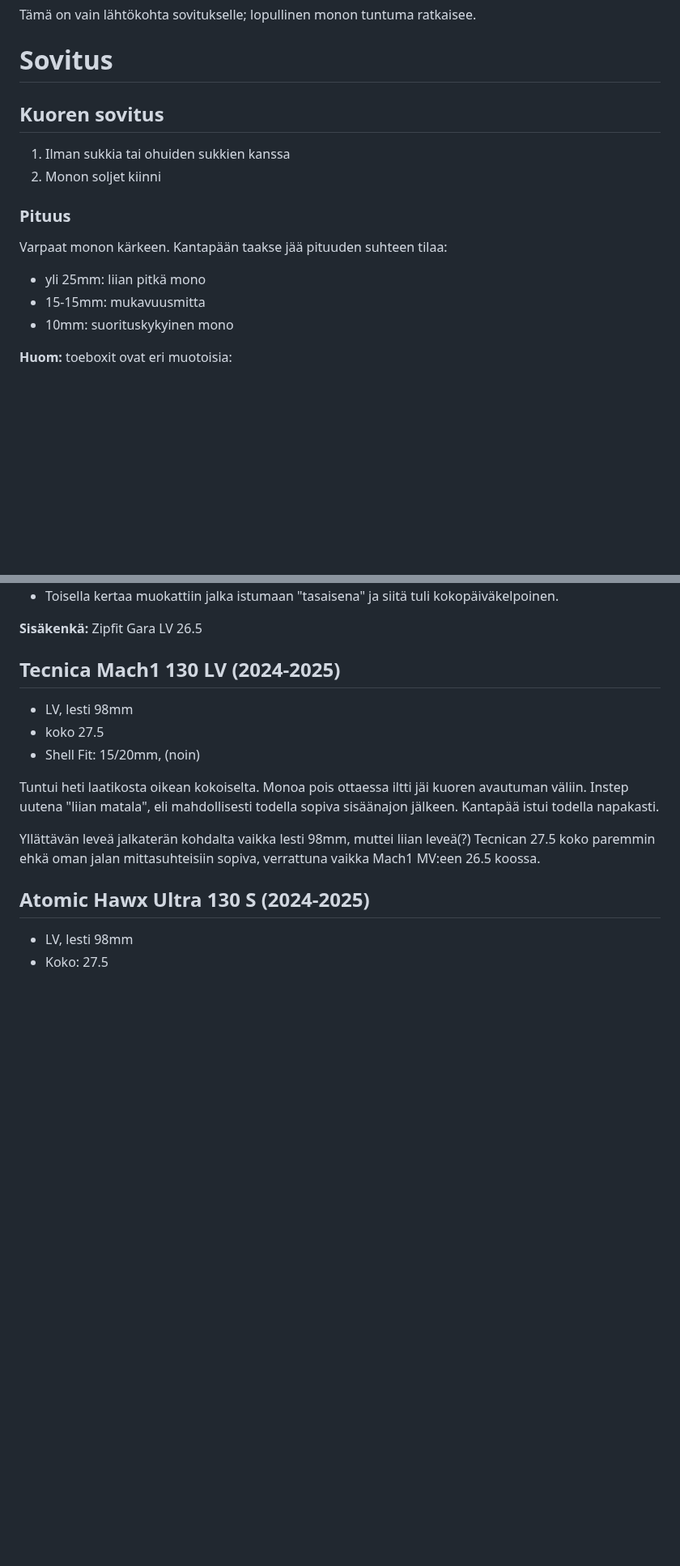
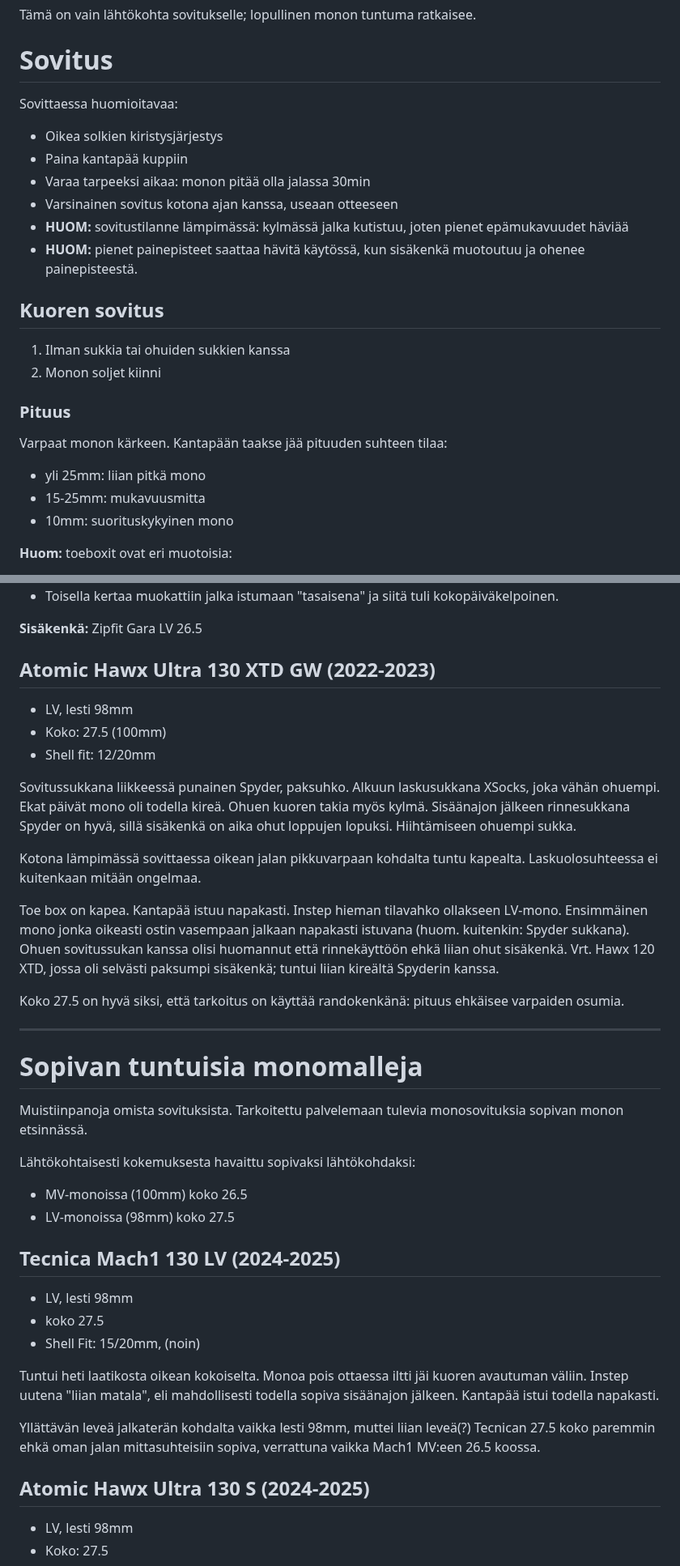
Before and after one commit to findurance/www, a Markdown page: Ski/monot.md, 2 parts joined by grey strips. Shown at 81% size. GitHub-like rendering; blank space fills up the shorter version.

Commit message:
monot: fixed typos, added Haxx 130 XTD
Also added notes about skiing temperature and small fit issues with
new boot.

```diff
--- a/Ski/monot.md
+++ b/Ski/monot.md
@@ -49,6 +42,15 @@ Tämä on vain lähtökohta sovitukselle; lopullinen monon tuntuma ratkaisee.
 
 # Sovitus
 
+Sovittaessa huomioitavaa:
+
+* Oikea solkien kiristysjärjestys
+* Paina kantapää kuppiin
+* Varaa tarpeeksi aikaa: monon pitää olla jalassa 30min
+* Varsinainen sovitus kotona ajan kanssa, useaan otteeseen
+* **HUOM:** sovitustilanne lämpimässä: kylmässä jalka kutistuu, joten pienet epämukavuudet häviää
+* **HUOM:** pienet painepisteet saattaa hävitä käytössä, kun sisäkenkä muotoutuu ja ohenee painepisteestä.
+
 ## Kuoren sovitus
 
 1. Ilman sukkia tai ohuiden sukkien kanssa
@@ -59,7 +61,7 @@ Tämä on vain lähtökohta sovitukselle; lopullinen monon tuntuma ratkaisee.
 Varpaat monon kärkeen. Kantapään taakse jää pituuden suhteen tilaa:
 
 * yli 25mm: liian pitkä mono
-* 15-15mm: mukavuusmitta
+* 15-25mm: mukavuusmitta
 * 10mm: suorituskykyinen mono
 
 **Huom:** toeboxit ovat eri muotoisia:
@@ -216,6 +210,38 @@ Monoa pois ottaessa pikkuvarpaan kohdalta jalkaterä "murjoutunut". Monoa pystyi
 * Toisella kertaa muokattiin jalka istumaan "tasaisena" ja siitä tuli kokopäiväkelpoinen.
 
 **Sisäkenkä:** Zipfit Gara LV 26.5
+
+## Atomic Hawx Ultra 130 XTD GW (2022-2023)
+
+* LV, lesti 98mm
+* Koko: 27.5 (100mm)
+* Shell fit: 12/20mm
+
+Sovitussukkana liikkeessä punainen Spyder, paksuhko. Alkuun laskusukkana XSocks, joka vähän ohuempi.
+Ekat päivät mono oli todella kireä. Ohuen kuoren takia myös kylmä. Sisäänajon jälkeen rinnesukkana
+Spyder on hyvä, sillä sisäkenkä on aika ohut loppujen lopuksi. Hiihtämiseen ohuempi sukka.
+
+Kotona lämpimässä sovittaessa oikean jalan pikkuvarpaan kohdalta tuntu kapealta. Laskuolosuhteessa
+ei kuitenkaan mitään ongelmaa.
+
+Toe box on kapea. Kantapää istuu napakasti. Instep hieman tilavahko ollakseen LV-mono. Ensimmäinen
+mono jonka oikeasti ostin vasempaan jalkaan napakasti istuvana (huom. kuitenkin: Spyder sukkana).
+Ohuen sovitussukan kanssa olisi huomannut että rinnekäyttöön ehkä liian ohut sisäkenkä.
+Vrt. Hawx 120 XTD, jossa oli selvästi paksumpi sisäkenkä; tuntui liian kireältä Spyderin kanssa.
+
+Koko 27.5 on hyvä siksi, että tarkoitus on käyttää randokenkänä: pituus ehkäisee varpaiden osumia.
+
+---
+
+# Sopivan tuntuisia monomalleja
+
+Muistiinpanoja omista sovituksista. Tarkoitettu palvelemaan tulevia monosovituksia sopivan monon
+etsinnässä.
+
+Lähtökohtaisesti kokemuksesta havaittu sopivaksi lähtökohdaksi:
+
+* MV-monoissa (100mm) koko 26.5
+* LV-monoissa (98mm) koko 27.5
 
 ## Tecnica Mach1 130 LV (2024-2025)
 
```
Also changed, not shown: other parts of Ski/monot.md (+1 -16 lines).
